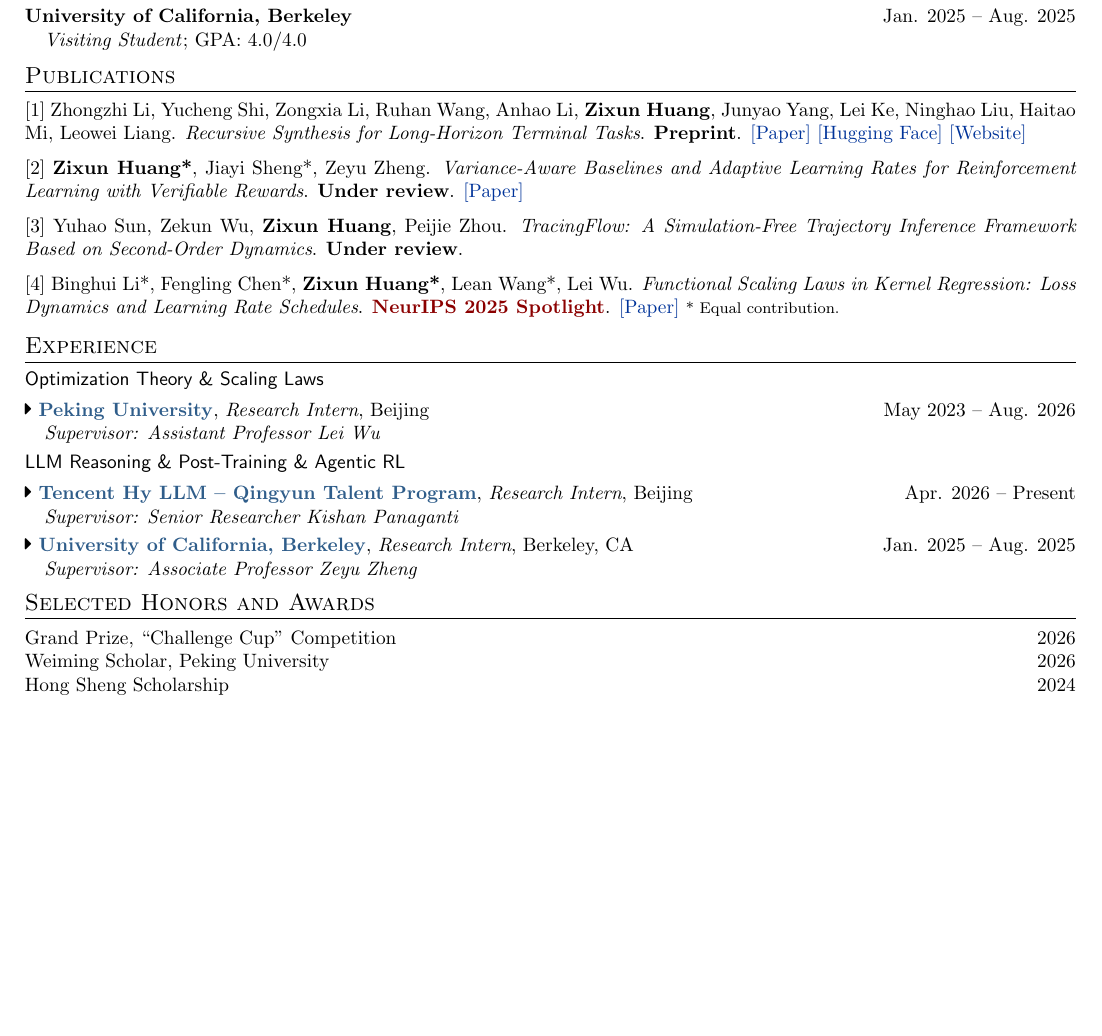
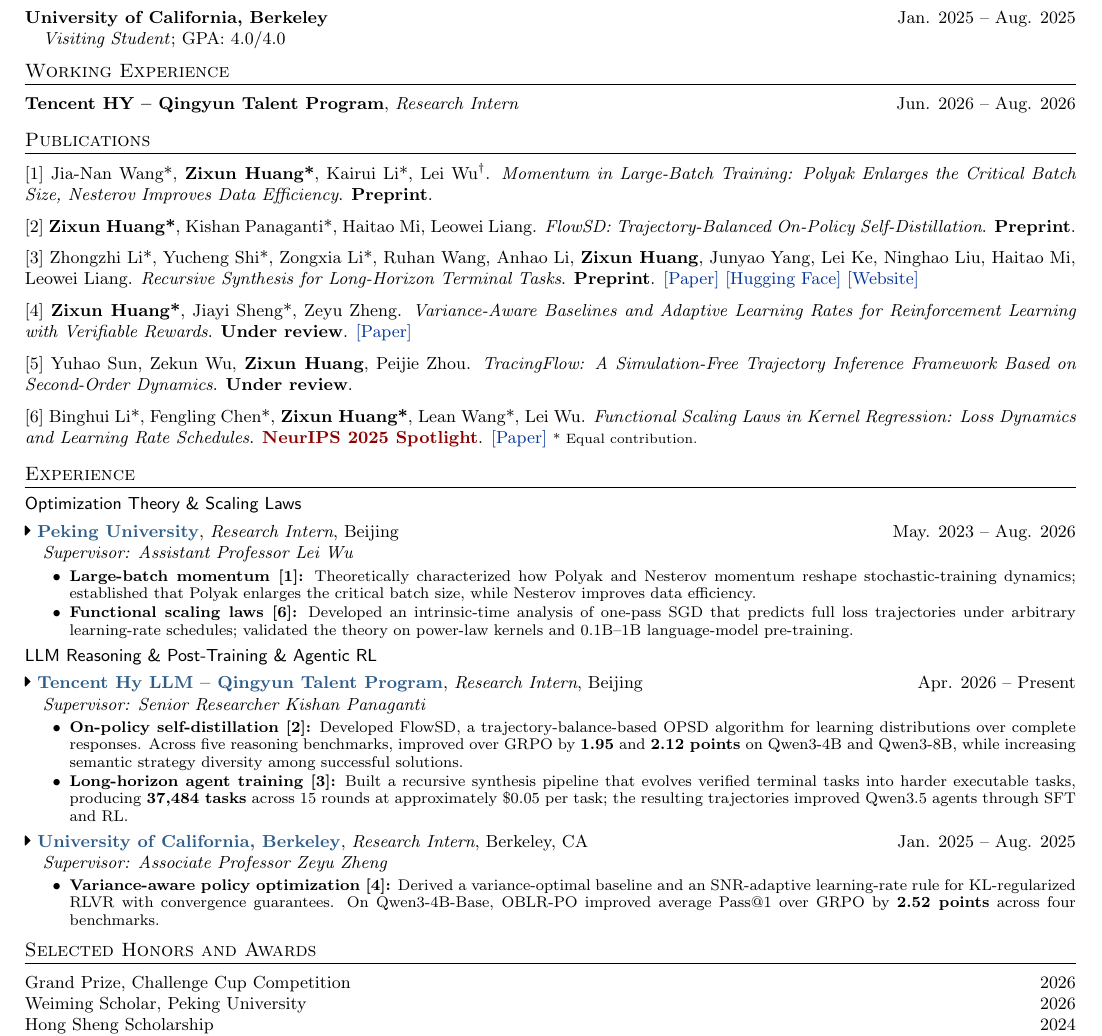
Before and after one commit to alexhuang13/alexhuang13.github.io, a LaTeX CV (CV4job/cv.tex): part of the page, cut so that both start at the same text, the shorter picture padded with empty space. Compiled offline with pdfLaTeX.

Commit message:
Update publications and CV experience

```diff
--- a/CV4job/cv.tex
+++ b/CV4job/cv.tex
@@ -1,7 +1,7 @@
 %-------------------------------------------------------------------------------
 % Resume
 %-------------------------------------------------------------------------------
-\documentclass[a4paper,10pt]{article}
+\documentclass[a4paper,9pt]{extarticle}
 
 \usepackage{url}
 \usepackage{parskip}
@@ -67,37 +67,59 @@
 \hspace{1em}\textit{Visiting Student}; GPA: 4.0/4.0
 
 %-------------------------------------------------------------------------------
+\section{Working Experience}
+\datedentry{\textbf{Tencent HY -- Qingyun Talent Program}, \textit{Research Intern}}{Jun. 2026 -- Aug. 2026}
+
+%-------------------------------------------------------------------------------
 \section{Publications}
-[1] Zhongzhi Li, Yucheng Shi, Zongxia Li, Ruhan Wang, Anhao Li, \textbf{Zixun Huang}, Junyao Yang, Lei Ke, Ninghao Liu, Haitao Mi, Leowei Liang. \textit{Recursive Synthesis for Long-Horizon Terminal Tasks}. \textbf{Preprint}. \href{https://arxiv.org/abs/2608.05466}{[Paper]} \href{https://huggingface.co/collections/Zhongzhi1228/recursive-task-synthesis}{[Hugging Face]} \href{https://zhongzhi660.github.io/recursive-verified-synthesis-site/?case=jobs-diff-01-3341b098}{[Website]}
+[1] Jia-Nan Wang*, \textbf{Zixun Huang*}, Kairui Li*, Lei Wu\textsuperscript{\dag}. \textit{Momentum in Large-Batch Training: Polyak Enlarges the Critical Batch Size, Nesterov Improves Data Efficiency}. \textbf{Preprint}.
 
-[2] \textbf{Zixun Huang*}, Jiayi Sheng*, Zeyu Zheng. \textit{Variance-Aware Baselines and Adaptive Learning Rates for Reinforcement Learning with Verifiable Rewards}. \textbf{Under review}. \href{https://arxiv.org/abs/2511.23310}{[Paper]}
+[2] \textbf{Zixun Huang*}, Kishan Panaganti*, Haitao Mi, Leowei Liang. \textit{FlowSD: Trajectory-Balanced On-Policy Self-Distillation}. \textbf{Preprint}.
 
-[3] Yuhao Sun, Zekun Wu, \textbf{Zixun Huang}, Peijie Zhou. \textit{TracingFlow: A Simulation-Free Trajectory Inference Framework Based on Second-Order Dynamics}. \textbf{Under review}.
+[3] Zhongzhi Li*, Yucheng Shi*, Zongxia Li*, Ruhan Wang, Anhao Li, \textbf{Zixun Huang}, Junyao Yang, Lei Ke, Ninghao Liu, Haitao Mi, Leowei Liang. \textit{Recursive Synthesis for Long-Horizon Terminal Tasks}. \textbf{Preprint}. \href{https://arxiv.org/abs/2608.05466}{[Paper]} \href{https://huggingface.co/collections/Zhongzhi1228/recursive-task-synthesis}{[Hugging Face]} \href{https://zhongzhi660.github.io/recursive-verified-synthesis-site/?case=jobs-diff-01-3341b098}{[Website]}
 
-[4] Binghui Li*, Fengling Chen*, \textbf{Zixun Huang*}, Lean Wang*, Lei Wu. \textit{Functional Scaling Laws in Kernel Regression: Loss Dynamics and Learning Rate Schedules}. \textcolor[HTML]{8B0000}{\textbf{NeurIPS 2025 Spotlight}}. \href{https://arxiv.org/abs/2509.19189}{[Paper]} {\footnotesize * Equal contribution.}
+[4] \textbf{Zixun Huang*}, Jiayi Sheng*, Zeyu Zheng. \textit{Variance-Aware Baselines and Adaptive Learning Rates for Reinforcement Learning with Verifiable Rewards}. \textbf{Under review}. \href{https://arxiv.org/abs/2511.23310}{[Paper]}
+
+[5] Yuhao Sun, Zekun Wu, \textbf{Zixun Huang}, Peijie Zhou. \textit{TracingFlow: A Simulation-Free Trajectory Inference Framework Based on Second-Order Dynamics}. \textbf{Under review}.
+
+[6] Binghui Li*, Fengling Chen*, \textbf{Zixun Huang*}, Lean Wang*, Lei Wu. \textit{Functional Scaling Laws in Kernel Regression: Loss Dynamics and Learning Rate Schedules}. \textcolor[HTML]{8B0000}{\textbf{NeurIPS 2025 Spotlight}}. \href{https://arxiv.org/abs/2509.19189}{[Paper]} {\footnotesize * Equal contribution.}
 
 %-------------------------------------------------------------------------------
 \section{Experience}
 \noindent\textsf{Optimization Theory \& Scaling Laws}\par
 \vspace{-2pt}
-\datedentry{\faCaretRight\ \textcolor{experienceblue}{\textbf{Peking University}}, \textit{Research Intern}, Beijing}{May 2023 -- Aug. 2026}
+\datedentry{\faCaretRight\ \textcolor{experienceblue}{\textbf{Peking University}}, \textit{Research Intern}, Beijing}{May. 2023 -- Aug. 2026}
 \vspace{-3pt}
 \hspace{1em}\textit{Supervisor: Assistant Professor Lei Wu}
+\begin{itemize}\setlength\itemsep{1pt}\setlength\topsep{2pt}\setlength\parsep{0pt}\setlength\parskip{0pt}\small
+  \item \textbf{Large-batch momentum [1]:} Theoretically characterized how Polyak and Nesterov momentum reshape stochastic-training dynamics; established that Polyak enlarges the critical batch size, while Nesterov improves data efficiency.
+  \item \textbf{Functional scaling laws [6]:} Developed an intrinsic-time analysis of one-pass SGD that predicts full loss trajectories under arbitrary learning-rate schedules; validated the theory on power-law kernels and 0.1B--1B language-model pre-training.
+\end{itemize}
+\vspace{-3pt}
 
 \noindent\textsf{LLM Reasoning \& Post-Training \& Agentic RL}\par
 \vspace{-2pt}
 \datedentry{\faCaretRight\ \textcolor{experienceblue}{\textbf{Tencent Hy LLM -- Qingyun Talent Program}}, \textit{Research Intern}, Beijing}{Apr. 2026 -- Present}
 \vspace{-3pt}
 \hspace{1em}\textit{Supervisor: Senior Researcher Kishan Panaganti}
+\begin{itemize}\setlength\itemsep{1pt}\setlength\topsep{2pt}\setlength\parsep{0pt}\setlength\parskip{0pt}\small
+  \item \textbf{On-policy self-distillation [2]:} Developed FlowSD, a trajectory-balance-based OPSD algorithm for learning distributions over complete responses. Across five reasoning benchmarks, improved over GRPO by \textbf{1.95} and \textbf{2.12 points} on Qwen3-4B and Qwen3-8B, while increasing semantic strategy diversity among successful solutions.
+  \item \textbf{Long-horizon agent training [3]:} Built a recursive synthesis pipeline that evolves verified terminal tasks into harder executable tasks, producing \textbf{37,484 tasks} across 15 rounds at approximately \$0.05 per task; the resulting trajectories improved Qwen3.5 agents through SFT and RL.
+\end{itemize}
+\vspace{-3pt}
 
 \datedentry{\faCaretRight\ \textcolor{experienceblue}{\textbf{University of California, Berkeley}}, \textit{Research Intern}, Berkeley, CA}{Jan. 2025 -- Aug. 2025}
 \vspace{-3pt}
 \hspace{1em}\textit{Supervisor: Associate Professor Zeyu Zheng}
+\begin{itemize}\setlength\itemsep{1pt}\setlength\topsep{2pt}\setlength\parsep{0pt}\setlength\parskip{0pt}\small
+  \item \textbf{Variance-aware policy optimization [4]:} Derived a variance-optimal baseline and an SNR-adaptive learning-rate rule for KL-regularized RLVR with convergence guarantees. On Qwen3-4B-Base, OBLR-PO improved average Pass@1 over GRPO by \textbf{2.52 points} across four benchmarks.
+\end{itemize}
+\vspace{-3pt}
 
 %-------------------------------------------------------------------------------
 \section{Selected Honors and Awards}
 \begin{tabularx}{\linewidth}{@{}X r@{}}
-Grand Prize, ``Challenge Cup'' Competition & 2026 \\
+Grand Prize, Challenge Cup Competition & 2026 \\
 Weiming Scholar, Peking University & 2026 \\
 Hong Sheng Scholarship & 2024 \\
 First Prize, Chinese Mathematics Contest & 2024 \\
```
Also changed, not shown: CV.pdf, CV4job/cv.pdf, 1 other file.
